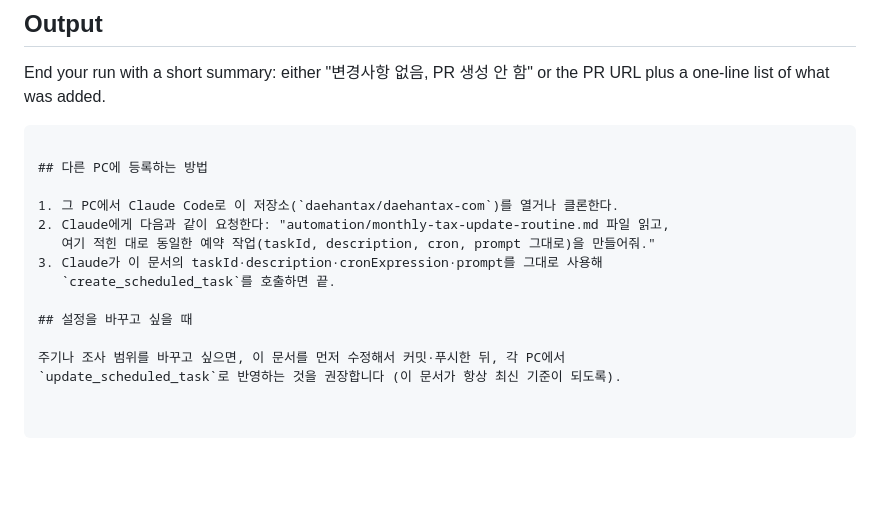
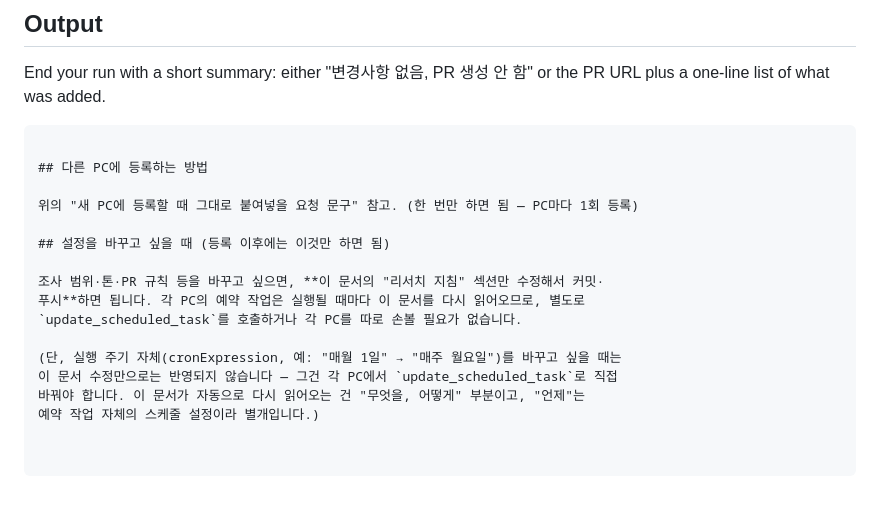
Before and after one commit to daehantax/daehantax-com, a Markdown page: automation/monthly-tax-update-routine.md, the part around one of its changes. GitHub-like rendering; blank space fills up the shorter version.

```diff
--- a/automation/monthly-tax-update-routine.md
+++ b/automation/monthly-tax-update-routine.md
@@ -97,13 +144,15 @@ one-line list of what was added.
 
 ## 다른 PC에 등록하는 방법
 
-1. 그 PC에서 Claude Code로 이 저장소(`daehantax/daehantax-com`)를 열거나 클론한다.
-2. Claude에게 다음과 같이 요청한다: "automation/monthly-tax-update-routine.md 파일 읽고,
-   여기 적힌 대로 동일한 예약 작업(taskId, description, cron, prompt 그대로)을 만들어줘."
-3. Claude가 이 문서의 taskId·description·cronExpression·prompt를 그대로 사용해
-   `create_scheduled_task`를 호출하면 끝.
+위의 "새 PC에 등록할 때 그대로 붙여넣을 요청 문구" 참고. (한 번만 하면 됨 — PC마다 1회 등록)
 
-## 설정을 바꾸고 싶을 때
+## 설정을 바꾸고 싶을 때 (등록 이후에는 이것만 하면 됨)
 
-주기나 조사 범위를 바꾸고 싶으면, 이 문서를 먼저 수정해서 커밋·푸시한 뒤, 각 PC에서
-`update_scheduled_task`로 반영하는 것을 권장합니다 (이 문서가 항상 최신 기준이 되도록).
+조사 범위·톤·PR 규칙 등을 바꾸고 싶으면, **이 문서의 "리서치 지침" 섹션만 수정해서 커밋·
+푸시**하면 됩니다. 각 PC의 예약 작업은 실행될 때마다 이 문서를 다시 읽어오므로, 별도로
+`update_scheduled_task`를 호출하거나 각 PC를 따로 손볼 필요가 없습니다.
+
+(단, 실행 주기 자체(cronExpression, 예: "매월 1일" → "매주 월요일")를 바꾸고 싶을 때는
+이 문서 수정만으로는 반영되지 않습니다 — 그건 각 PC에서 `update_scheduled_task`로 직접
+바꿔야 합니다. 이 문서가 자동으로 다시 읽어오는 건 "무엇을, 어떻게" 부분이고, "언제"는
+예약 작업 자체의 스케줄 설정이라 별개입니다.)
```
Also changed, not shown: other parts of automation/monthly-tax-update-routine.md (+50 -3 lines).
